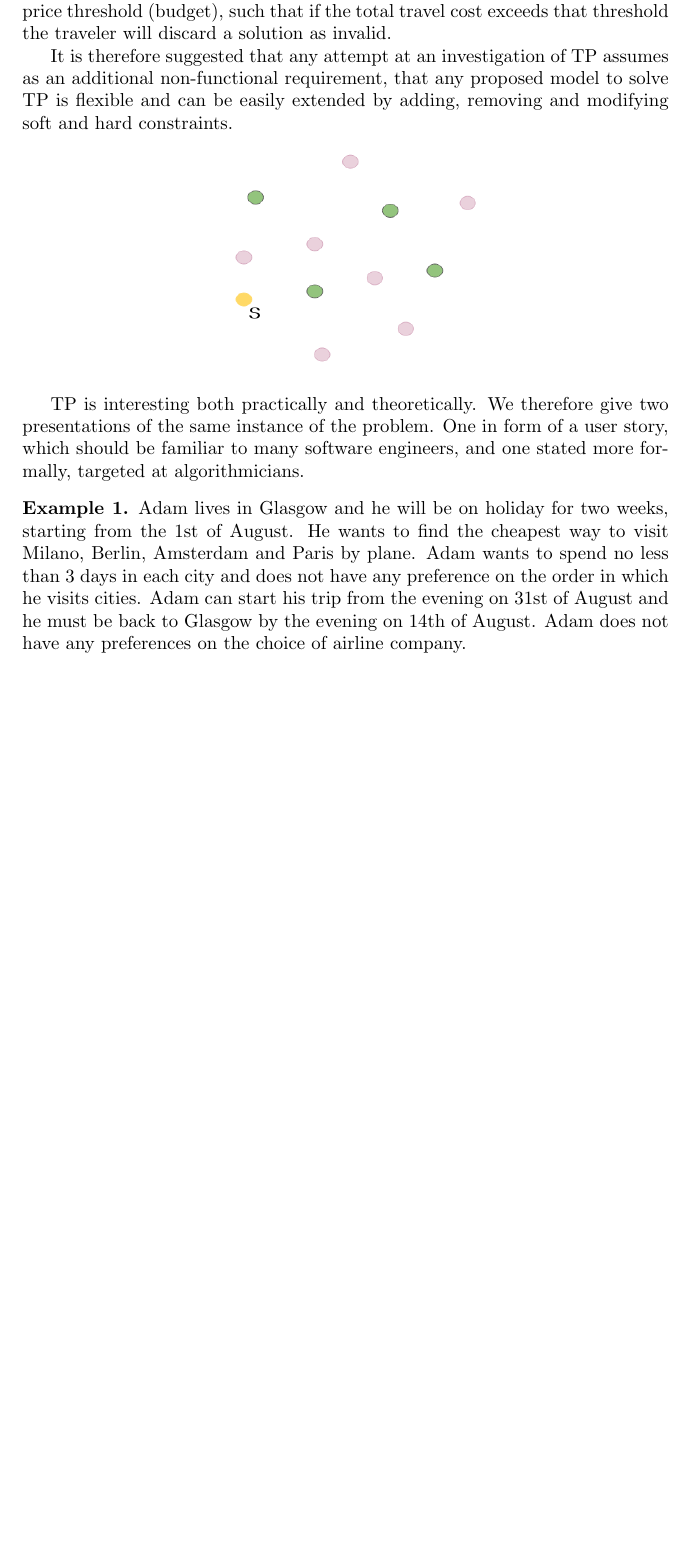
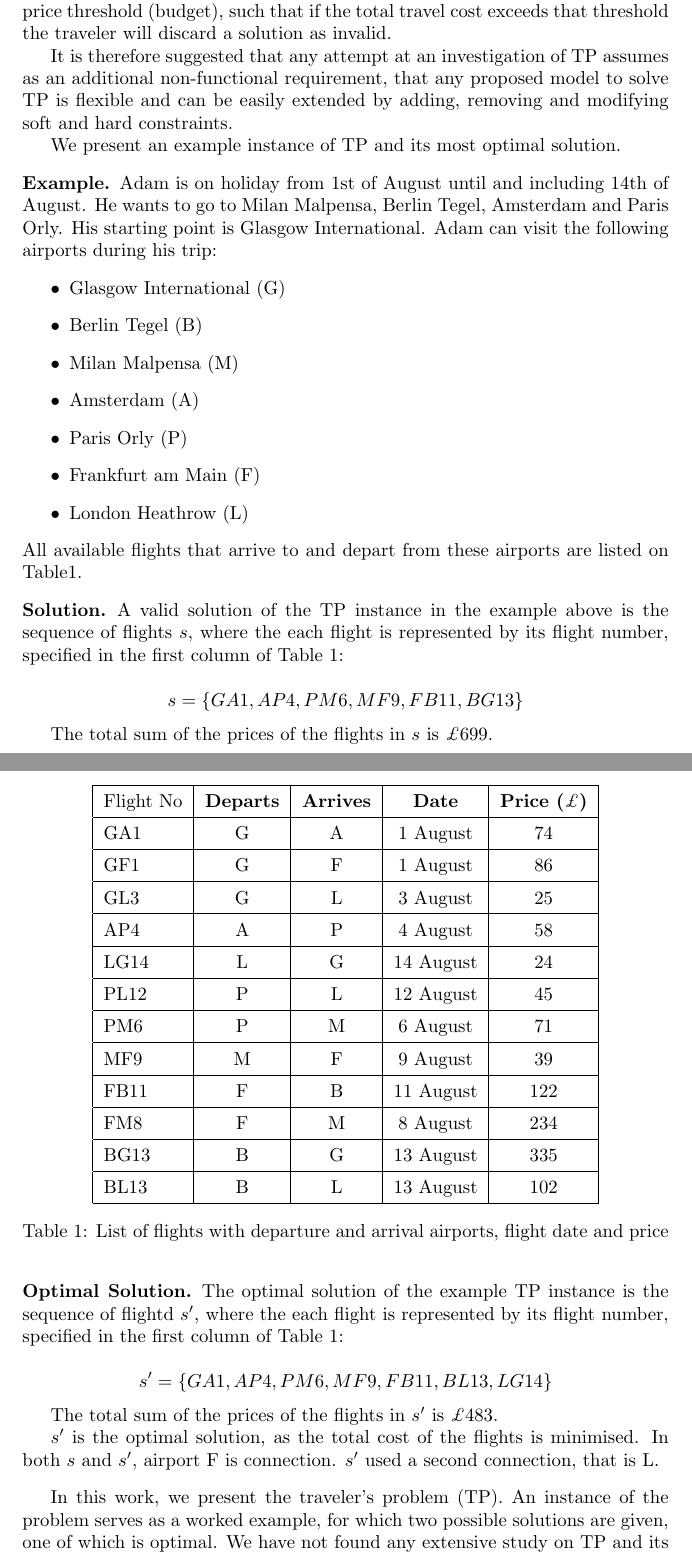
Before and after one commit to ivababukova-zz/TravelersProblem, a LaTeX document (problem.tex): part of page 2 of 2 before the commit and two parts of pages 2 and 3 of 3 after it, the two joined at a grey line, cut so that both start at the same text, the shorter picture padded with empty space. Compiled offline with pdfLaTeX.

Commit message:
Finished writing up the description of TP

```diff
--- a/problem.tex
+++ b/problem.tex
@@ -1,10 +1,14 @@
 \documentclass{article}
 \usepackage{graphicx}
 \usepackage{amsthm}
+\usepackage[yyyymmdd]{datetime}
 \theoremstyle{definition}
-\newtheorem{example}{Example}
 
-\title{The Airport Commute Problem}
+\newtheorem*{example}{Example}
+\newtheorem*{solution}{Solution}
+\newtheorem*{osolution}{Optimal Solution}
+
+\title{The Traveler's Problem}
 \author{Iva Babukova}
 \date{July 2016}
 
@@ -38,16 +42,79 @@ We note that the specification of TP as presented above may not reflect requirem
 
 It is therefore suggested that any attempt at an investigation of TP assumes as an additional non-functional requirement, that any proposed model to solve TP is flexible and can be easily extended by adding, removing and modifying soft and hard constraints.
 
-\begin{figure}[h]
-\centering
-\includegraphics[width=5cm, height=4cm]{destinations0.png}
-\end{figure}
+%TP is interesting both practically and theoretically. We therefore give two presentations of the same instance of the problem. One in form of a user story, which should be familiar to many software engineers, and one stated more formally, targeted at algorithmicians.
 
-TP is interesting both practically and theoretically. We therefore give two presentations of the same instance of the problem. One in form of a user story, which should be familiar to many software engineers, and one stated more formally, targeted at algorithmicians.
+We present an example instance of TP and its most optimal solution.
 
 \begin{example}
-Adam lives in Glasgow and he will be on holiday for two weeks, starting from the 1st of August. He wants to find the cheapest way to visit Milano, Berlin, Amsterdam and Paris by plane. Adam wants to spend no less than 3 days in each city and does not have any preference on the order in which he visits cities. %However, there are particular events which Adam does not want to miss out. In particular, on 5th of August there is a bierfest in Berlin and on 10th of August there is a festival in Paris.
-Adam can start his trip from the evening on 31st of August and he must be back to Glasgow by the evening on 14th of August. Adam does not have any preferences on the choice of airline company.
+Adam is on holiday from 1st of August until and including 14th of August. He wants to go to Milan Malpensa, Berlin Tegel, Amsterdam and Paris Orly. His starting point is Glasgow International. Adam can visit the following airports during his trip:
+\begin{itemize}
+\item Glasgow International (G)
+\item Berlin Tegel (B)
+\item Milan Malpensa (M)
+\item Amsterdam (A)
+\item Paris Orly (P)
+\item Frankfurt am Main (F)
+\item London Heathrow (L)
+\end{itemize}
+All available flights that arrive to and depart from these airports are listed on Table\ref{table:flights}.
+
+\begin{table}
+\centering
+\renewcommand{\arraystretch}{1.4}% Spread rows out...
+\begin{tabular}{|l|c|c|c|c|}
+\hline
+Flight No & \textbf{Departs} & \textbf{Arrives} & \textbf{Date} & \textbf{Price ($\pounds$)} \\
+\hline
+GA1 & G & A & \date{1 August} & 74 \\
+\hline
+GF1 & G & F & \date{1 August} & 86 \\
+\hline
+GL3 & G & L & \date{3 August} & 25 \\
+\hline
+AP4 & A & P & \date{4 August} & 58 \\
+\hline
+LG14 & L & G & \date{14 August} & 24 \\
+\hline
+PL12 & P & L & \date{12 August} & 45 \\
+\hline
+PM6 & P & M & \date{6 August} & 71 \\
+\hline
+MF9 & M & F & \date{9 August} & 39 \\
+\hline
+FB11 & F & B & \date{11 August} & 122 \\
+\hline
+FM8 & F & M & \date{8 August} & 234 \\
+\hline
+BG13 & B & G & \date{13 August} & 335 \\
+\hline
+BL13 & B & L & \date{13 August} & 102 \\
+\hline
+\end{tabular}
+\caption{List of flights with departure and arrival airports, flight date and price}
+\label{table:flights}
+\end{table}
 \end{example}
 
+\begin{solution}
+A valid solution of the TP instance in the example above is the sequence of flights $s$, where the each flight is represented by its flight number, specified in the first column of Table \ref{table:flights}:
+
+$$ s = \{GA1, AP4, PM6, MF9, FB11, BG13\} $$
+
+The total sum of the prices of the flights in $s$ is $\pounds$699.
+
+\end{solution}
+
+\begin{osolution}
+The optimal solution of the example TP instance is the sequence of flightd $s^{\prime}$, where the each flight is represented by its flight number, specified in the first column of Table \ref{table:flights}:
+
+$$ s^{\prime} = \{GA1, AP4, PM6, MF9, FB11, BL13, LG14\} $$
+
+The total sum of the prices of the flights in $s^{\prime}$ is $\pounds$483.
+
+$s^{\prime}$ is the optimal solution, as the total cost of the flights is minimised. In both $s$ and $s^{\prime}$, airport F is connection. $s^{\prime}$ used a second connection, that is L.
+\end{osolution}
+
+In this work, we present the traveler's problem (TP). An instance of the problem serves as a worked example, for which two possible solutions are given, one of which is optimal. We have not found any extensive study on TP and its variations in the existing literature. An investigation of this problem could be of both theoretical and practical interest.
+
 \end{document}
```
Also changed, not shown: problem.pdf, problem.tex (2 more changed lines).
